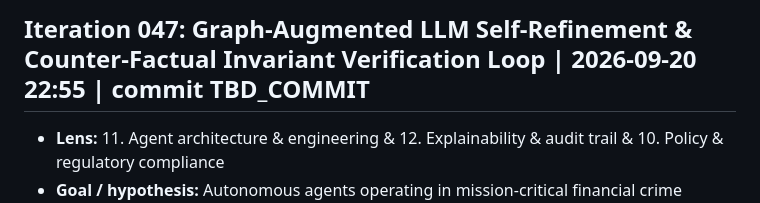
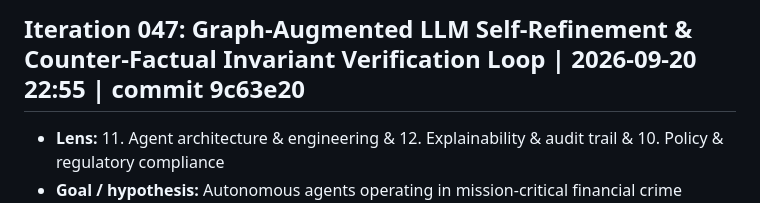
Before and after one commit to Swapnil-Biswas/Tiger-Graph, a Markdown page: docs/IMPROVEMENT_LOG.md, the part around the change. GitHub-like rendering.

Commit message:
docs(iter-047): record commit hash 9c63e20 in logs and metrics scoreboard

```diff
--- a/docs/IMPROVEMENT_LOG.md
+++ b/docs/IMPROVEMENT_LOG.md
@@ -1,4 +1,4 @@
-## Iteration 047: Graph-Augmented LLM Self-Refinement & Counter-Factual Invariant Verification Loop | 2026-09-20 22:55 | commit TBD_COMMIT
+## Iteration 047: Graph-Augmented LLM Self-Refinement & Counter-Factual Invariant Verification Loop | 2026-09-20 22:55 | commit 9c63e20
 - **Lens:** 11. Agent architecture & engineering & 12. Explainability & audit trail & 10. Policy & regulatory compliance
 - **Goal / hypothesis:** Autonomous agents operating in mission-critical financial crime investigations risk generating ungrounded actions, conflicting recommendations, or policy violations when edge cases produce conflicting signals. Implementing `GraphAugmentedSelfRefiner` in `src/agent/refiner.py` enforces a post-generation verification loop checking 7 structural and regulatory invariants:
   1. `INVARIANT_R1_WEAK_SIGNAL`: Prohibits punitive `BLOCK_CARD` actions when fraud probability < 0.70 unless customer challenge has concluded.
```
Also changed, not shown: docs/METRICS.md (+1 -1 lines).
